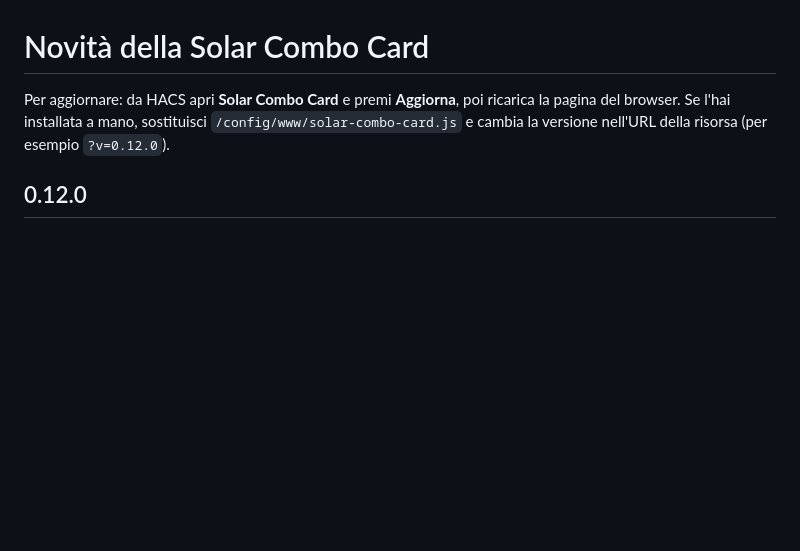
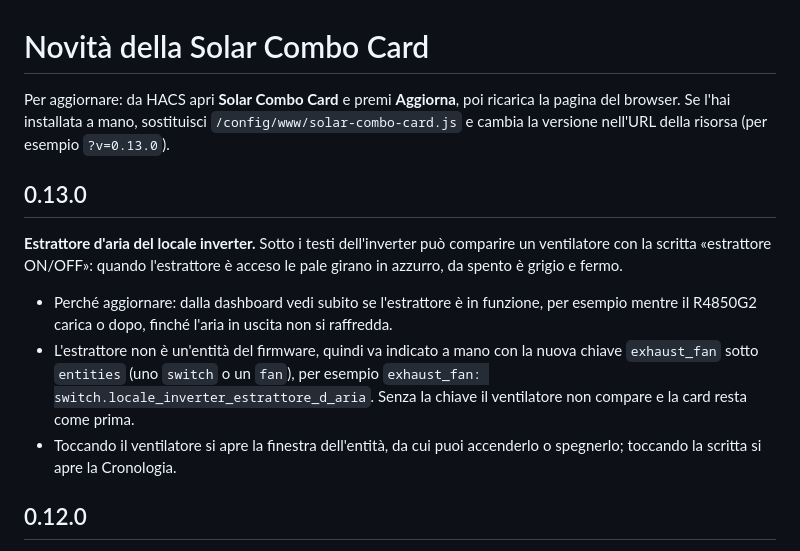
Before and after one commit to deltamike66/solar-combo-card, a Markdown page: CHANGELOG.md, the part around the change. Drawn GitHub-style; blank space fills up the shorter version.

```diff
--- a/CHANGELOG.md
+++ b/CHANGELOG.md
@@ -1,6 +1,14 @@
 # Novità della Solar Combo Card
 
-Per aggiornare: da HACS apri **Solar Combo Card** e premi **Aggiorna**, poi ricarica la pagina del browser. Se l'hai installata a mano, sostituisci `/config/www/solar-combo-card.js` e cambia la versione nell'URL della risorsa (per esempio `?v=0.12.0`).
+Per aggiornare: da HACS apri **Solar Combo Card** e premi **Aggiorna**, poi ricarica la pagina del browser. Se l'hai installata a mano, sostituisci `/config/www/solar-combo-card.js` e cambia la versione nell'URL della risorsa (per esempio `?v=0.13.0`).
+
+## 0.13.0
+
+**Estrattore d'aria del locale inverter.** Sotto i testi dell'inverter può comparire un ventilatore con la scritta «estrattore ON/OFF»: quando l'estrattore è acceso le pale girano in azzurro, da spento è grigio e fermo.
+
+- Perché aggiornare: dalla dashboard vedi subito se l'estrattore è in funzione, per esempio mentre il R4850G2 carica o dopo, finché l'aria in uscita non si raffredda.
+- L'estrattore non è un'entità del firmware, quindi va indicato a mano con la nuova chiave `exhaust_fan` sotto `entities` (uno `switch` o un `fan`), per esempio `exhaust_fan: switch.locale_inverter_estrattore_d_aria`. Senza la chiave il ventilatore non compare e la card resta come prima.
+- Toccando il ventilatore si apre la finestra dell'entità, da cui puoi accenderlo o spegnerlo; toccando la scritta si apre la Cronologia.
 
 ## 0.12.0
 
```
Also changed, not shown: README.md (+5 -2 lines), img/anteprima.png, 1 other file.
